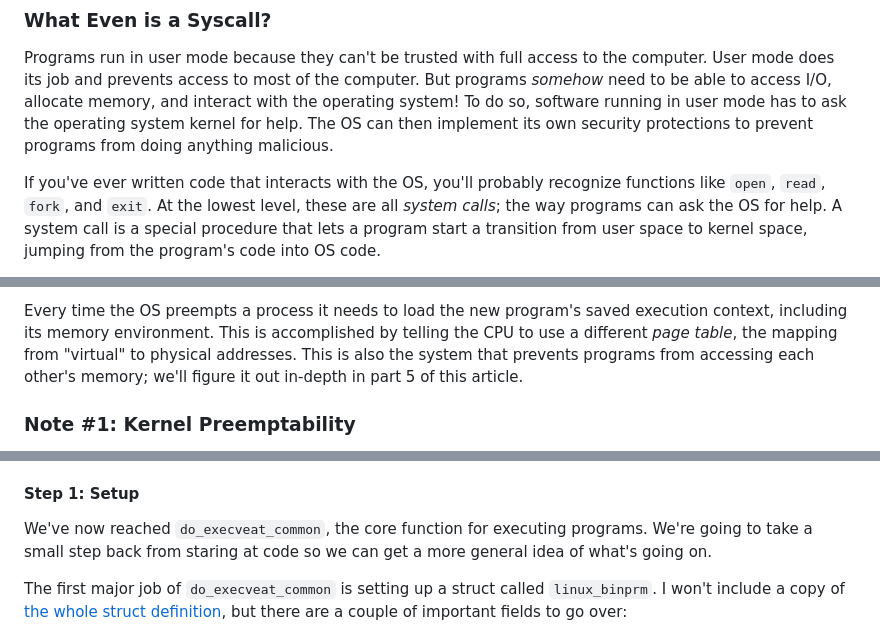
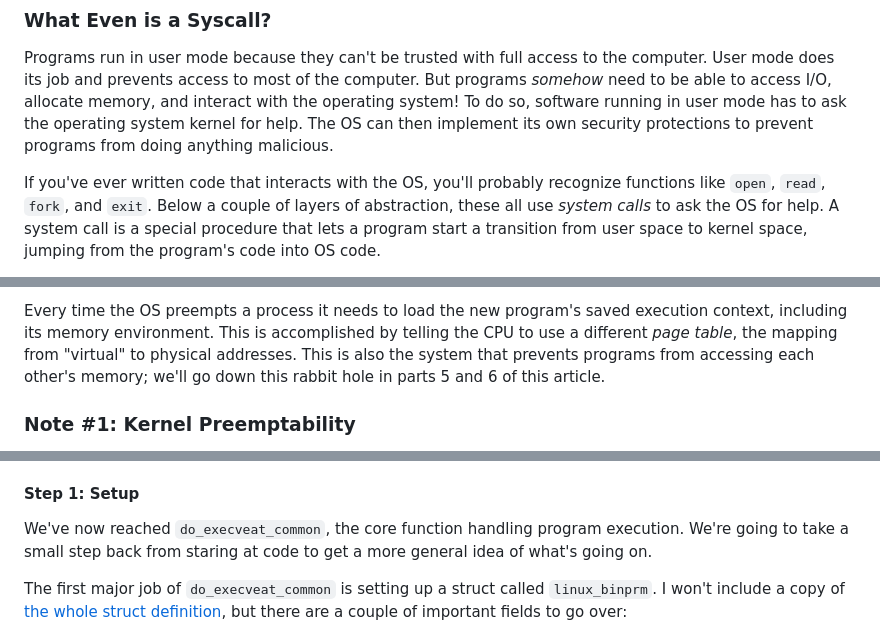
Before and after one commit to hackclub/putting-the-you-in-cpu, a Markdown page: README.md, 3 parts joined by grey strips. Drawn GitHub-style.

```diff
--- a/README.md
+++ b/README.md
@@ -95,5 +95,5 @@ An example of how processor modes manifest in a real architecture: on x86-64, th
 
 Programs run in user mode because they can't be trusted with full access to the computer. User mode does its job and prevents access to most of the computer. But programs *somehow* need to be able to access I/O, allocate memory, and interact with the operating system! To do so, software running in user mode has to ask the operating system kernel for help. The OS can then implement its own security protections to prevent programs from doing anything malicious.
 
-If you've ever written code that interacts with the OS, you'll probably recognize functions like `open`, `read`, `fork`, and `exit`. At the lowest level, these are all *system calls*; the way programs can ask the OS for help. A system call is a special procedure that lets a program start a transition from user space to kernel space, jumping from the program's code into OS code.
+If you've ever written code that interacts with the OS, you'll probably recognize functions like `open`, `read`, `fork`, and `exit`. Below a couple of layers of abstraction, these all use *system calls* to ask the OS for help. A system call is a special procedure that lets a program start a transition from user space to kernel space, jumping from the program's code into OS code.
 
@@ -197,5 +201,5 @@ Round-robin scheduling with this basic timeslice calculation is close to what mo
 
-Every time the OS preempts a process it needs to load the new program's saved execution context, including its memory environment. This is accomplished by telling the CPU to use a different *page table*, the mapping from "virtual" to physical addresses. This is also the system that prevents programs from accessing each other's memory; we'll figure it out in-depth in part 5 of this article.
+Every time the OS preempts a process it needs to load the new program's saved execution context, including its memory environment. This is accomplished by telling the CPU to use a different *page table*, the mapping from "virtual" to physical addresses. This is also the system that prevents programs from accessing each other's memory; we'll go down this rabbit hole in parts 5 and 6 of this article.
 
 ### Note #1: Kernel Preemptability
 
@@ -316,7 +320,7 @@ In `execve`, a special value is used for the file descriptor argument, `AT_FDCWD
 
 #### Step 1: Setup
 
-We've now reached `do_execveat_common`, the core function for executing programs. We're going to take a small step back from staring at code so we can get a more general idea of what's going on.
+We've now reached `do_execveat_common`, the core function handling program execution. We're going to take a small step back from staring at code to get a more general idea of what's going on.
 
 The first major job of `do_execveat_common` is setting up a struct called `linux_binprm`. I won't include a copy of [the whole struct definition](https://github.com/torvalds/linux/blob/22b8cc3e78f5448b4c5df00303817a9137cd663f/include/linux/binfmts.h#L15-L65), but there are a couple of important fields to go over:
 
```
Also changed, not shown: other parts of README.md (+53 -45 lines).
